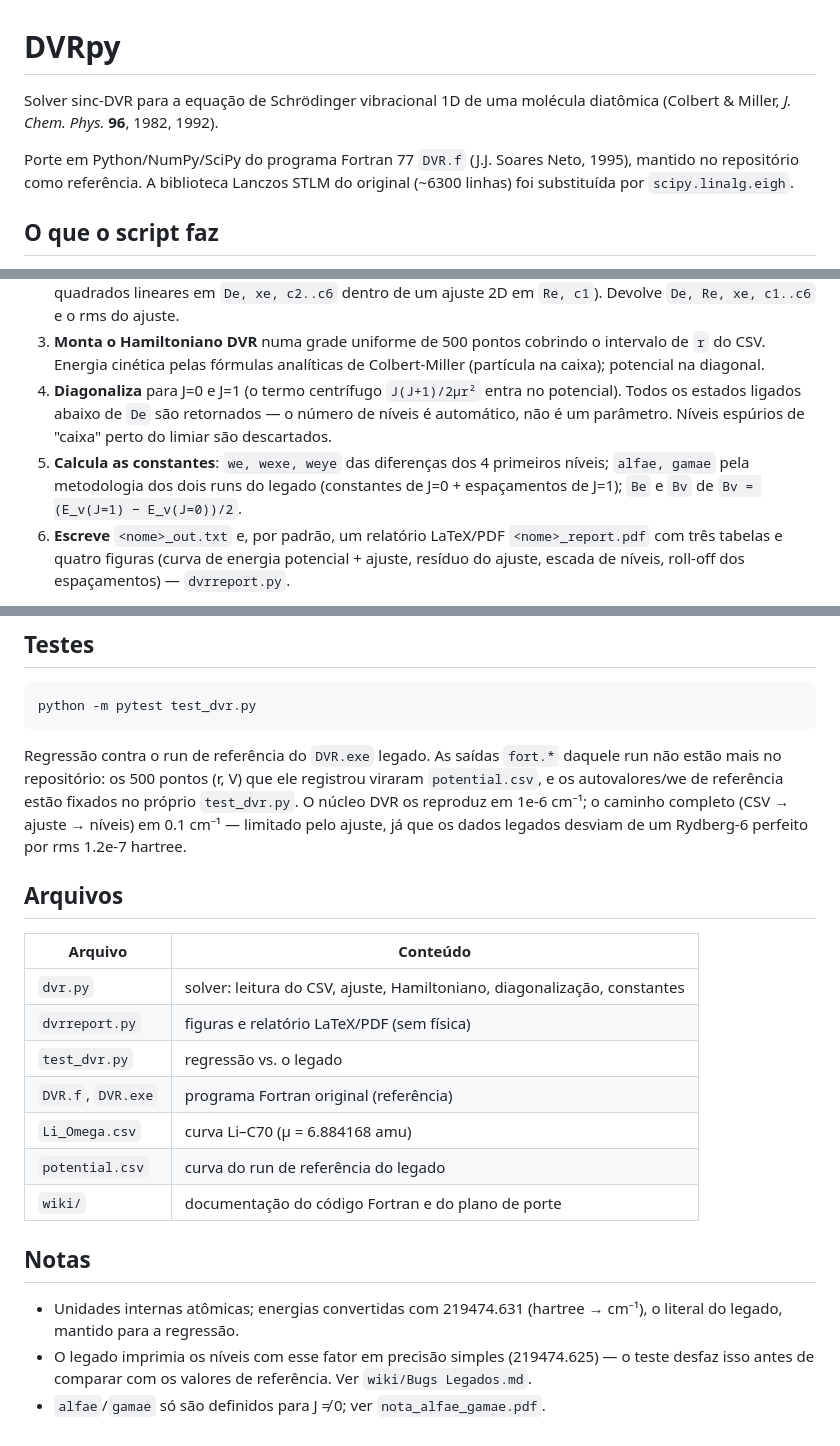
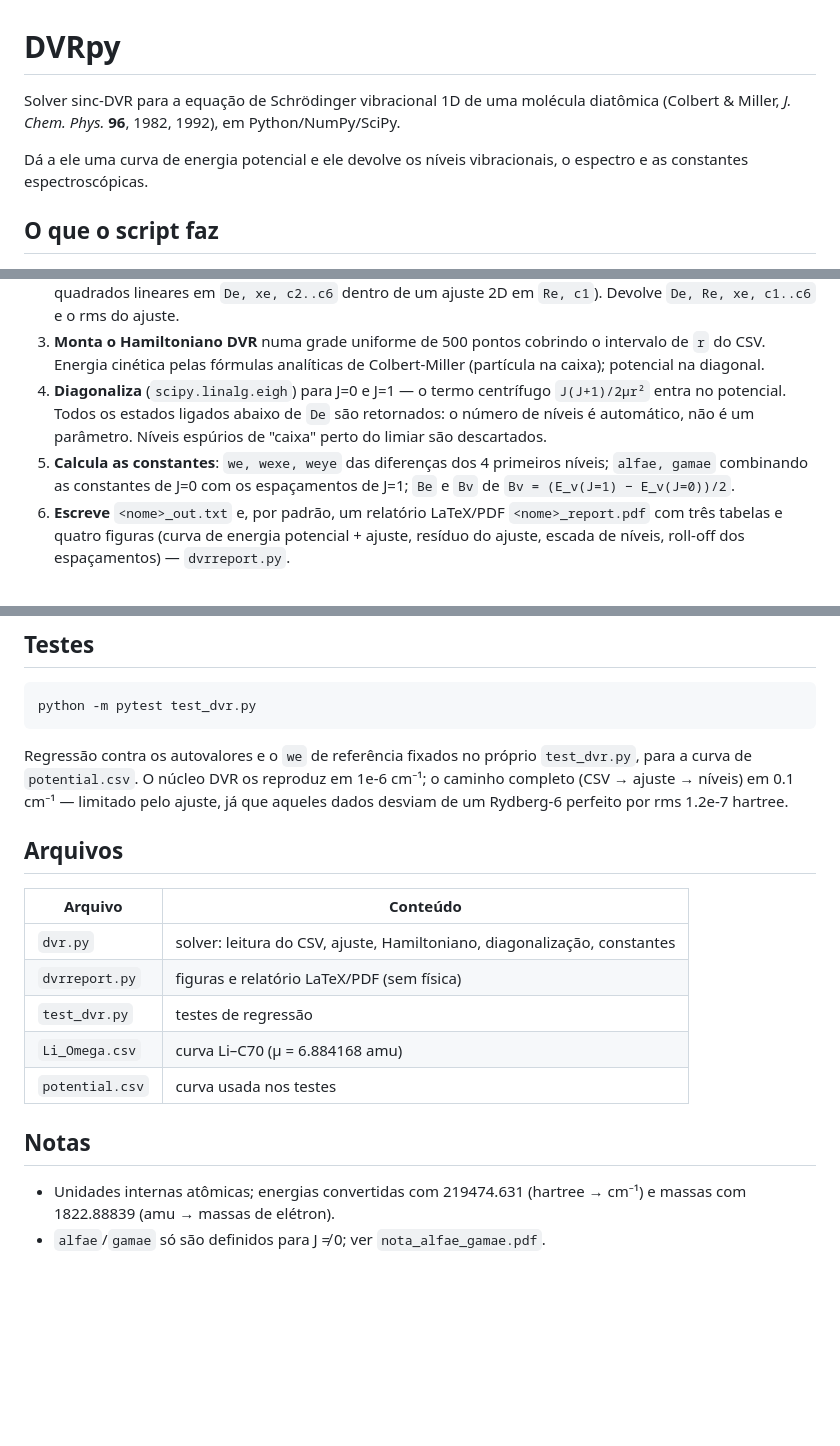
Before and after one commit to rafaelfv27/DVRKing, a Markdown page: README.md, 3 parts joined by grey strips. GitHub-like rendering; blank space fills up the shorter version.

Commit message:
docs: apresenta o DVRpy como programa proprio
Co-Authored-By: Claude Opus 4.8 <noreply@anthropic.com>

````diff
--- a/README.md
+++ b/README.md
@@ -1,11 +1,10 @@
 # DVRpy
 
 Solver sinc-DVR para a equação de Schrödinger vibracional 1D de uma molécula diatômica
-(Colbert & Miller, *J. Chem. Phys.* **96**, 1982, 1992).
+(Colbert & Miller, *J. Chem. Phys.* **96**, 1982, 1992), em Python/NumPy/SciPy.
 
-Porte em Python/NumPy/SciPy do programa Fortran 77 `DVR.f` (J.J. Soares Neto, 1995), mantido
-no repositório como referência. A biblioteca Lanczos STLM do original (~6300 linhas) foi
-substituída por `scipy.linalg.eigh`.
+Dá a ele uma curva de energia potencial e ele devolve os níveis vibracionais, o espectro e as
+constantes espectroscópicas.
 
 ## O que o script faz
 
@@ -23,12 +22,13 @@ Pipeline (`dvr.py`):
 3. **Monta o Hamiltoniano DVR** numa grade uniforme de 500 pontos cobrindo o intervalo de `r`
    do CSV. Energia cinética pelas fórmulas analíticas de Colbert-Miller (partícula na caixa);
    potencial na diagonal.
-4. **Diagonaliza** para J=0 e J=1 (o termo centrífugo `J(J+1)/2μr²` entra no potencial).
-   Todos os estados ligados abaixo de `De` são retornados — o número de níveis é automático,
-   não é um parâmetro. Níveis espúrios de "caixa" perto do limiar são descartados.
+4. **Diagonaliza** (`scipy.linalg.eigh`) para J=0 e J=1 — o termo centrífugo `J(J+1)/2μr²`
+   entra no potencial. Todos os estados ligados abaixo de `De` são retornados: o número de
+   níveis é automático, não é um parâmetro. Níveis espúrios de "caixa" perto do limiar são
+   descartados.
 5. **Calcula as constantes**: `we, wexe, weye` das diferenças dos 4 primeiros níveis;
-   `alfae, gamae` pela metodologia dos dois runs do legado (constantes de J=0 + espaçamentos
-   de J=1); `Be` e `Bv` de `Bv = (E_v(J=1) − E_v(J=0))/2`.
+   `alfae, gamae` combinando as constantes de J=0 com os espaçamentos de J=1; `Be` e `Bv` de
+   `Bv = (E_v(J=1) − E_v(J=0))/2`.
 6. **Escreve** `<nome>_out.txt` e, por padrão, um relatório LaTeX/PDF `<nome>_report.pdf`
    com três tabelas e quatro figuras (curva de energia potencial + ajuste, resíduo do ajuste,
    escada de níveis, roll-off dos espaçamentos) — `dvrreport.py`.
@@ -80,11 +80,10 @@ detecção. Unidades aceitas: `r` em `bohr`/`angstrom`; `V` em `hartree`, `cm-1`
 python -m pytest test_dvr.py
 ```
 
-Regressão contra o run de referência do `DVR.exe` legado. As saídas `fort.*` daquele run não
-estão mais no repositório: os 500 pontos (r, V) que ele registrou viraram `potential.csv`, e os
-autovalores/we de referência estão fixados no próprio `test_dvr.py`. O núcleo DVR os reproduz
-em 1e-6 cm⁻¹; o caminho completo (CSV → ajuste → níveis) em 0.1 cm⁻¹ — limitado pelo ajuste, já
-que os dados legados desviam de um Rydberg-6 perfeito por rms 1.2e-7 hartree.
+Regressão contra os autovalores e o `we` de referência fixados no próprio `test_dvr.py`, para a
+curva de `potential.csv`. O núcleo DVR os reproduz em 1e-6 cm⁻¹; o caminho completo
+(CSV → ajuste → níveis) em 0.1 cm⁻¹ — limitado pelo ajuste, já que aqueles dados desviam de um
+Rydberg-6 perfeito por rms 1.2e-7 hartree.
 
 ## Arquivos
 
@@ -92,16 +91,12 @@ que os dados legados desviam de um Rydberg-6 perfeito por rms 1.2e-7 hartree.
 |---|---|
 | `dvr.py` | solver: leitura do CSV, ajuste, Hamiltoniano, diagonalização, constantes |
 | `dvrreport.py` | figuras e relatório LaTeX/PDF (sem física) |
-| `test_dvr.py` | regressão vs. o legado |
-| `DVR.f`, `DVR.exe` | programa Fortran original (referência) |
+| `test_dvr.py` | testes de regressão |
 | `Li_Omega.csv` | curva Li–C70 (μ = 6.884168 amu) |
-| `potential.csv` | curva do run de referência do legado |
-| `wiki/` | documentação do código Fortran e do plano de porte |
+| `potential.csv` | curva usada nos testes |
 
 ## Notas
 
-- Unidades internas atômicas; energias convertidas com 219474.631 (hartree → cm⁻¹), o literal
-  do legado, mantido para a regressão.
-- O legado imprimia os níveis com esse fator em precisão simples (219474.625) — o teste desfaz
-  isso antes de comparar com os valores de referência. Ver `wiki/Bugs Legados.md`.
+- Unidades internas atômicas; energias convertidas com 219474.631 (hartree → cm⁻¹) e massas
+  com 1822.88839 (amu → massas de elétron).
 - `alfae`/`gamae` só são definidos para J ≠ 0; ver `nota_alfae_gamae.pdf`.
````
